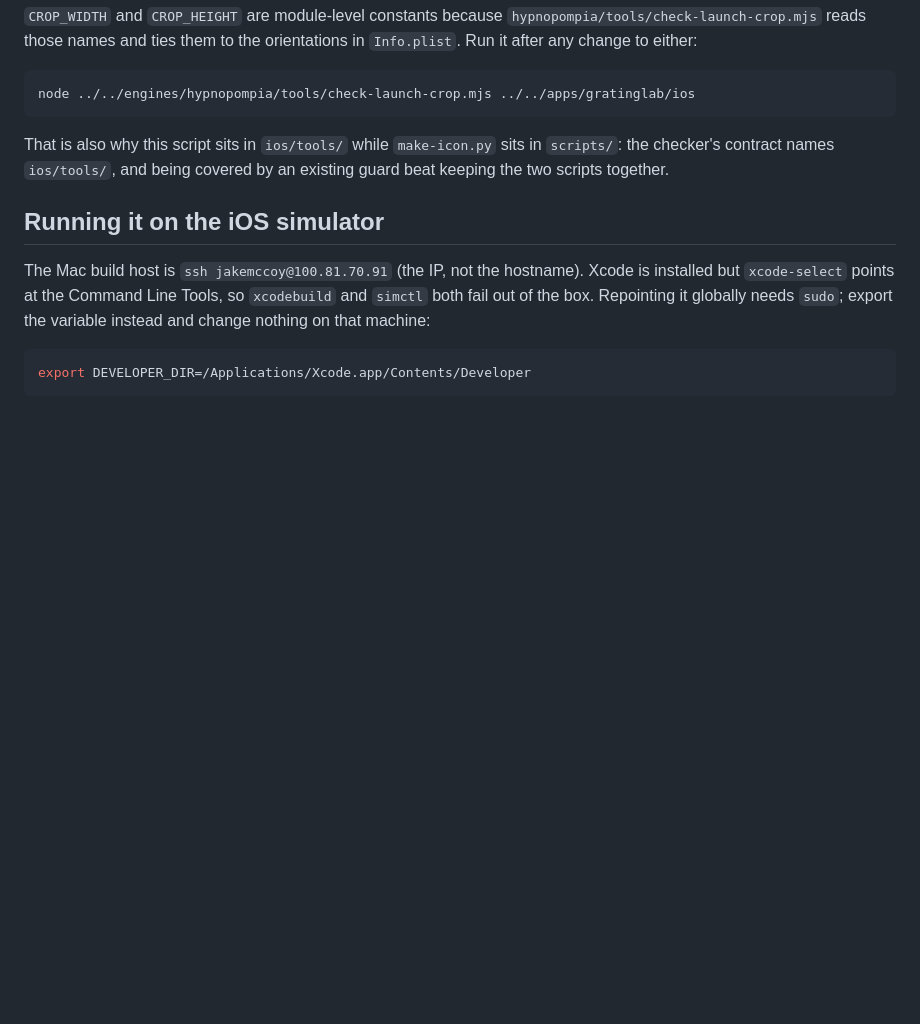
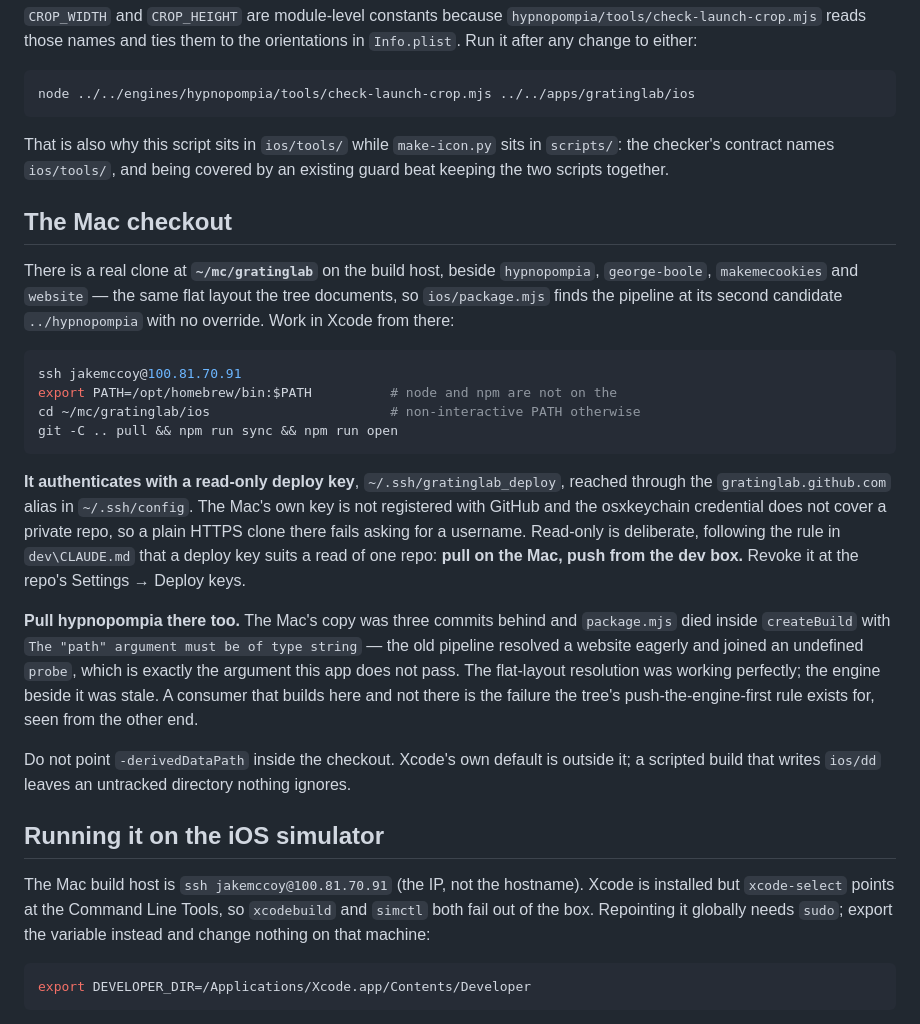
Before and after one commit to magmacrunch-media/gratinglab, a Markdown page: AGENTS.md, the part around the change. Rendered like a GitHub page; blank space fills up the shorter version.

Commit message:
Record the Mac checkout, and how it authenticates
There is a real clone at ~/mc/gratinglab on the build host now, beside
hypnopompia, george-boole, makemecookies and website -- the flat layout the tree
documents, so ios/package.mjs finds the pipeline at ../hypnopompia with no
override. Copying ios/App over per build was fine for verification and useless
for working in Xcode.

It authenticates with a read-only deploy key scoped to this repo. The Mac's own
SSH key is not registered with GitHub and its osxkeychain credential does not
cover a private repo -- a plain HTTPS clone there fails asking for a username,
which is worth knowing before assuming the Mac can reach anything the dev box
can. Read-only follows the rule in CLAUDE.md that a deploy key suits a read of
one repo: pull on the Mac, push from here.

Two things caught by doing it rather than assuming it. node and npm are not on
the non-interactive PATH, which is already in the notes and bites every time.
And the Mac's hypnopompia was three commits behind, so package.mjs died inside
createBuild joining an undefined probe -- the old pipeline resolved a website
eagerly, and no probe is exactly what this app passes. The resolution worked;
the engine beside it was stale. That is the push-the-engine-first rule seen from
the other end, and the fix was one pull.

Verified from the clone: 722 orders at 2.6e-13, the bundle builds, xcodebuild
succeeds, and the app installs and launches on the simulator.

````diff
--- a/AGENTS.md
+++ b/AGENTS.md
@@ -203,6 +203,41 @@ That is also why this script sits in `ios/tools/` while `make-icon.py` sits in
 `scripts/`: the checker's contract names `ios/tools/`, and being covered by an
 existing guard beat keeping the two scripts together.
 
+## The Mac checkout
+
+There is a real clone at **`~/mc/gratinglab`** on the build host, beside
+`hypnopompia`, `george-boole`, `makemecookies` and `website` — the same flat
+layout the tree documents, so `ios/package.mjs` finds the pipeline at its second
+candidate `../hypnopompia` with no override. Work in Xcode from there:
+
+```bash
+ssh jakemccoy@100.81.70.91
+export PATH=/opt/homebrew/bin:$PATH          # node and npm are not on the
+cd ~/mc/gratinglab/ios                       # non-interactive PATH otherwise
+git -C .. pull && npm run sync && npm run open
+```
+
+**It authenticates with a read-only deploy key**, `~/.ssh/gratinglab_deploy`,
+reached through the `gratinglab.github.com` alias in `~/.ssh/config`. The Mac's
+own key is not registered with GitHub and the osxkeychain credential does not
+cover a private repo, so a plain HTTPS clone there fails asking for a username.
+Read-only is deliberate, following the rule in `dev\CLAUDE.md` that a deploy key
+suits a read of one repo: **pull on the Mac, push from the dev box.** Revoke it
+at the repo's Settings → Deploy keys.
+
+**Pull hypnopompia there too.** The Mac's copy was three commits behind and
+`package.mjs` died inside `createBuild` with
+`The "path" argument must be of type string` — the old pipeline resolved a
+website eagerly and joined an undefined `probe`, which is exactly the argument
+this app does not pass. The flat-layout resolution was working perfectly; the
+engine beside it was stale. A consumer that builds here and not there is the
+failure the tree's push-the-engine-first rule exists for, seen from the other
+end.
+
+Do not point `-derivedDataPath` inside the checkout. Xcode's own default is
+outside it; a scripted build that writes `ios/dd` leaves an untracked directory
+nothing ignores.
+
 ## Running it on the iOS simulator
 
 The Mac build host is `ssh jakemccoy@100.81.70.91` (the IP, not the hostname).
````
